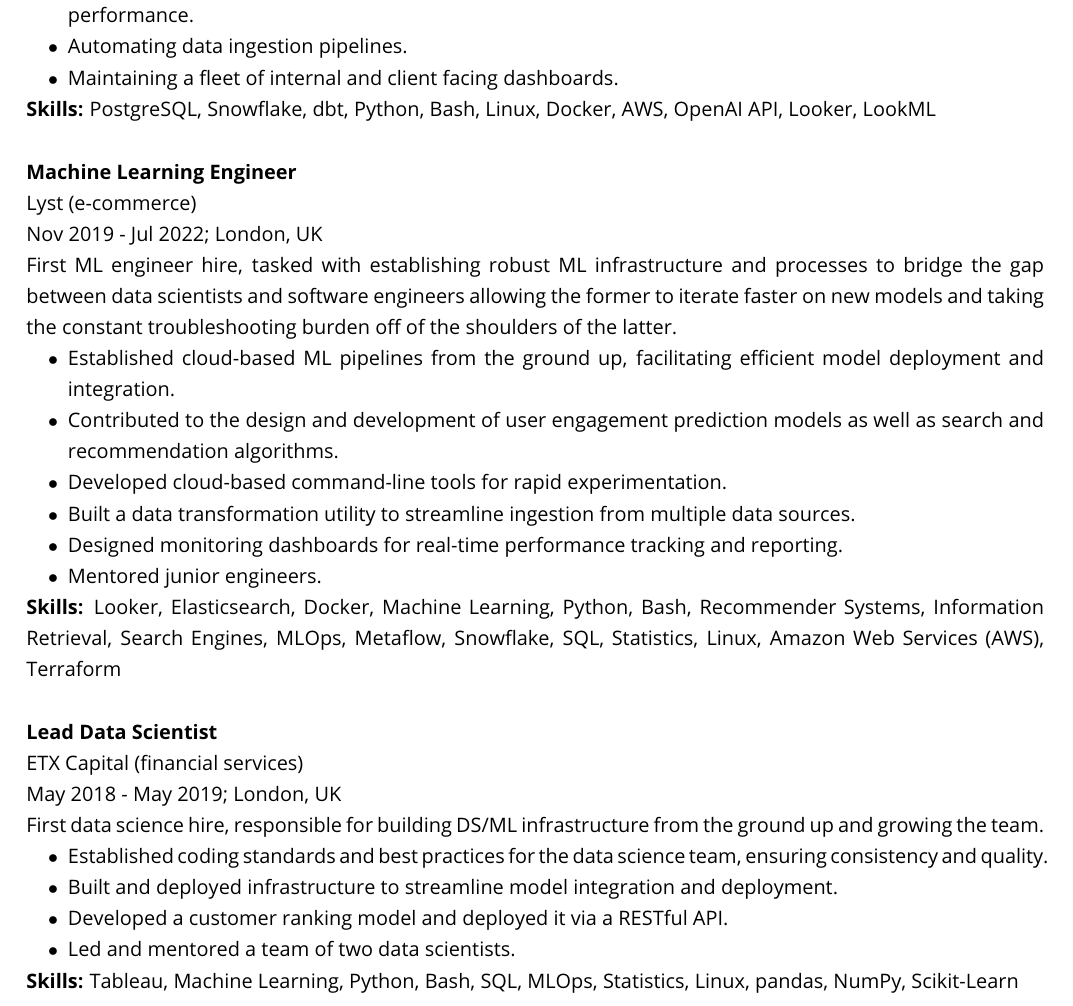
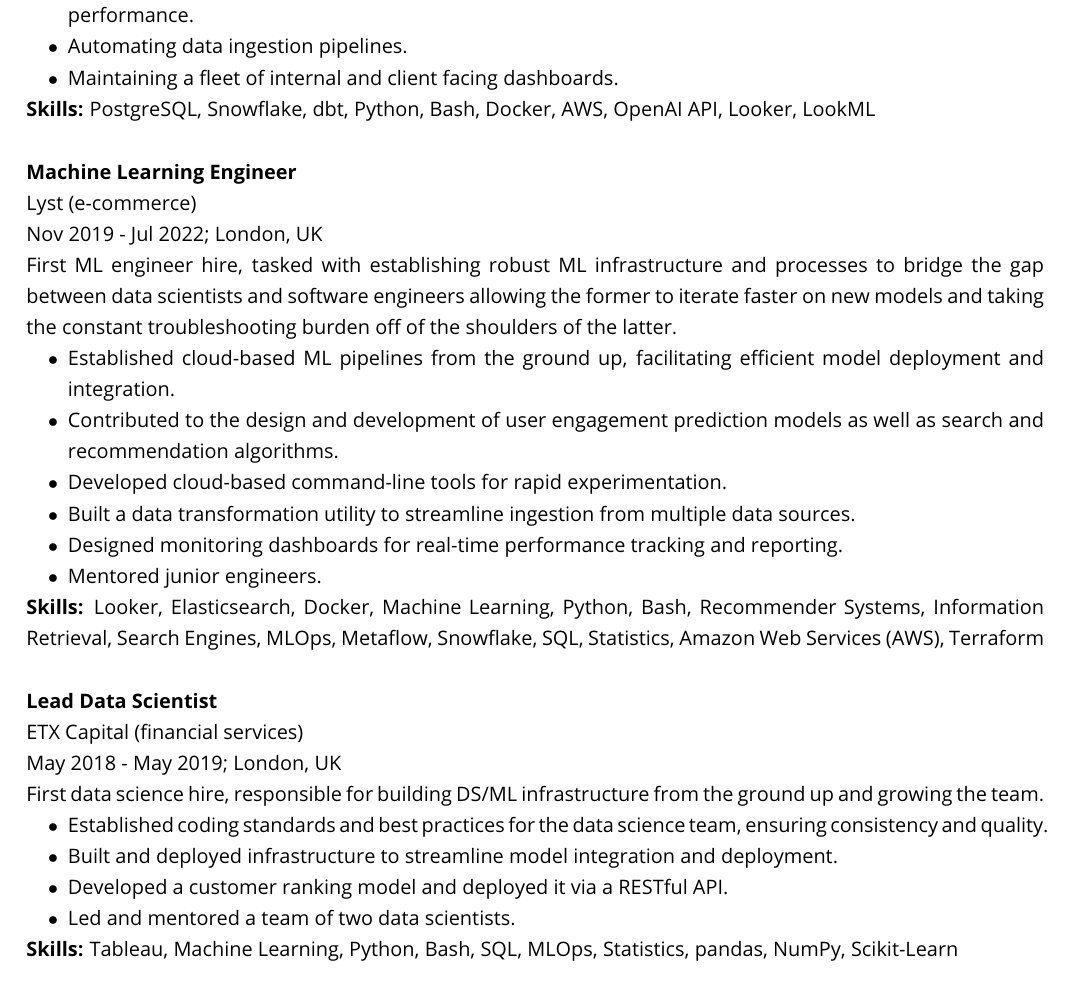
Before and after one commit to ayorgo/cv, a LaTeX CV (georgios-adzhygai-cv.tex): part of page 1 of 2, cut so that both start at the same text. Compiled offline with pdfLaTeX.

Commit message:
Remove Linux from skills

```diff
--- a/georgios-adzhygai-cv.tex
+++ b/georgios-adzhygai-cv.tex
@@ -50,7 +50,7 @@
     \item Automating data ingestion pipelines.
     \item Maintaining a fleet of internal and client facing dashboards.
 \end{bulletlist}
-\textbf{Skills:} PostgreSQL, Snowflake, dbt, Python, Bash, Linux, Docker, AWS, OpenAI API, Looker, LookML
+\textbf{Skills:} PostgreSQL, Snowflake, dbt, Python, Bash, Docker, AWS, OpenAI API, Looker, LookML
 
 \subsection*{Machine Learning Engineer}
 Lyst (e-commerce) \\
@@ -64,7 +64,7 @@
     \item Designed monitoring dashboards for real-time performance tracking and reporting.
     \item Mentored junior engineers.
 \end{bulletlist}
-\textbf{Skills:} Looker, Elasticsearch, Docker, Machine Learning, Python, Bash, Recommender Systems, Information Retrieval, Search Engines, MLOps, Metaflow, Snowflake, SQL, Statistics, Linux, Amazon Web Services (AWS), Terraform
+\textbf{Skills:} Looker, Elasticsearch, Docker, Machine Learning, Python, Bash, Recommender Systems, Information Retrieval, Search Engines, MLOps, Metaflow, Snowflake, SQL, Statistics, Amazon Web Services (AWS), Terraform
 
 \subsection*{Lead Data Scientist}
 ETX Capital (financial services) \\
@@ -76,7 +76,7 @@
     \item Developed a customer ranking model and deployed it via a RESTful API.
     \item Led and mentored a team of two data scientists.
 \end{bulletlist}
-\textbf{Skills: }Tableau, Machine Learning, Python, Bash, SQL, MLOps, Statistics, Linux, pandas, NumPy, Scikit-Learn
+\textbf{Skills: }Tableau, Machine Learning, Python, Bash, SQL, MLOps, Statistics, pandas, NumPy, Scikit-Learn
 
 \subsection*{Software Engineer}
 Zopa (fintech) \\
```
